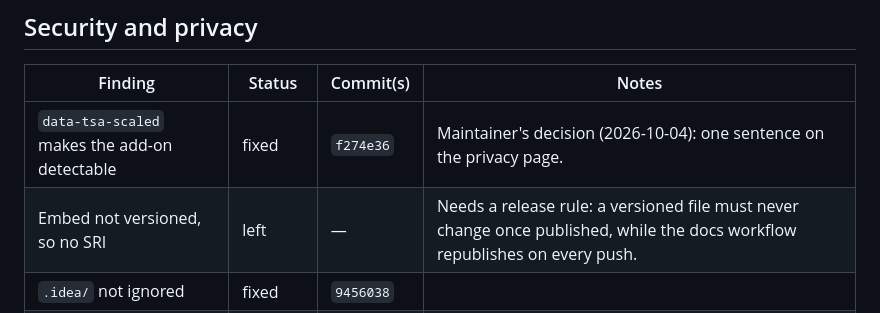
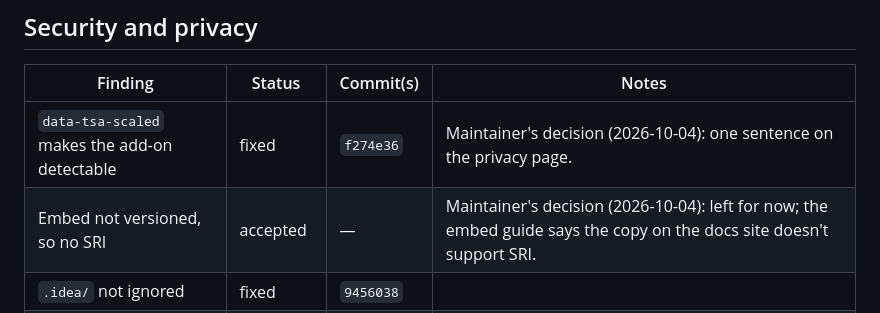
Before and after one commit to narve/text-size-adjuster, a Markdown page: docs/code-review-2026-10-03-fixes.md, the part around the change. GitHub-like rendering.

```diff
--- a/docs/code-review-2026-10-03-fixes.md
+++ b/docs/code-review-2026-10-03-fixes.md
@@ -57,7 +57,7 @@ commit; "left" says why. What is still open is listed in `TODO.md`.
 | Finding                                       | Status       | Commit(s) | Notes                                                                                                                                    |
 | --------------------------------------------- | ------------ | --------- | ---------------------------------------------------------------------------------------------------------------------------------------- |
 | `data-tsa-scaled` makes the add-on detectable | fixed        | `f274e36` | Maintainer's decision (2026-10-04): one sentence on the privacy page.                                                                    |
-| Embed not versioned, so no SRI                | left         | —         | Needs a release rule: a versioned file must never change once published, while the docs workflow republishes on every push.              |
+| Embed not versioned, so no SRI                | accepted     | —         | Maintainer's decision (2026-10-04): left for now; the embed guide says the copy on the docs site doesn't support SRI.                    |
 | `.idea/` not ignored                          | fixed        | `9456038` |                                                                                                                                          |
 | `npm audit` advisories in dev tooling         | partly fixed | `5e43f12` | vitest upgraded to 5. No fix to install yet for `esbuild` (held at 0.27 by `tsup`) or `node-forge` (comes with every current `web-ext`). |
 | Actions pinned by tag, not SHA                | fixed        | `266aae1` |                                                                                                                                          |
```
Also changed, not shown: TODO.md (+3 -6 lines), 1 other file.
